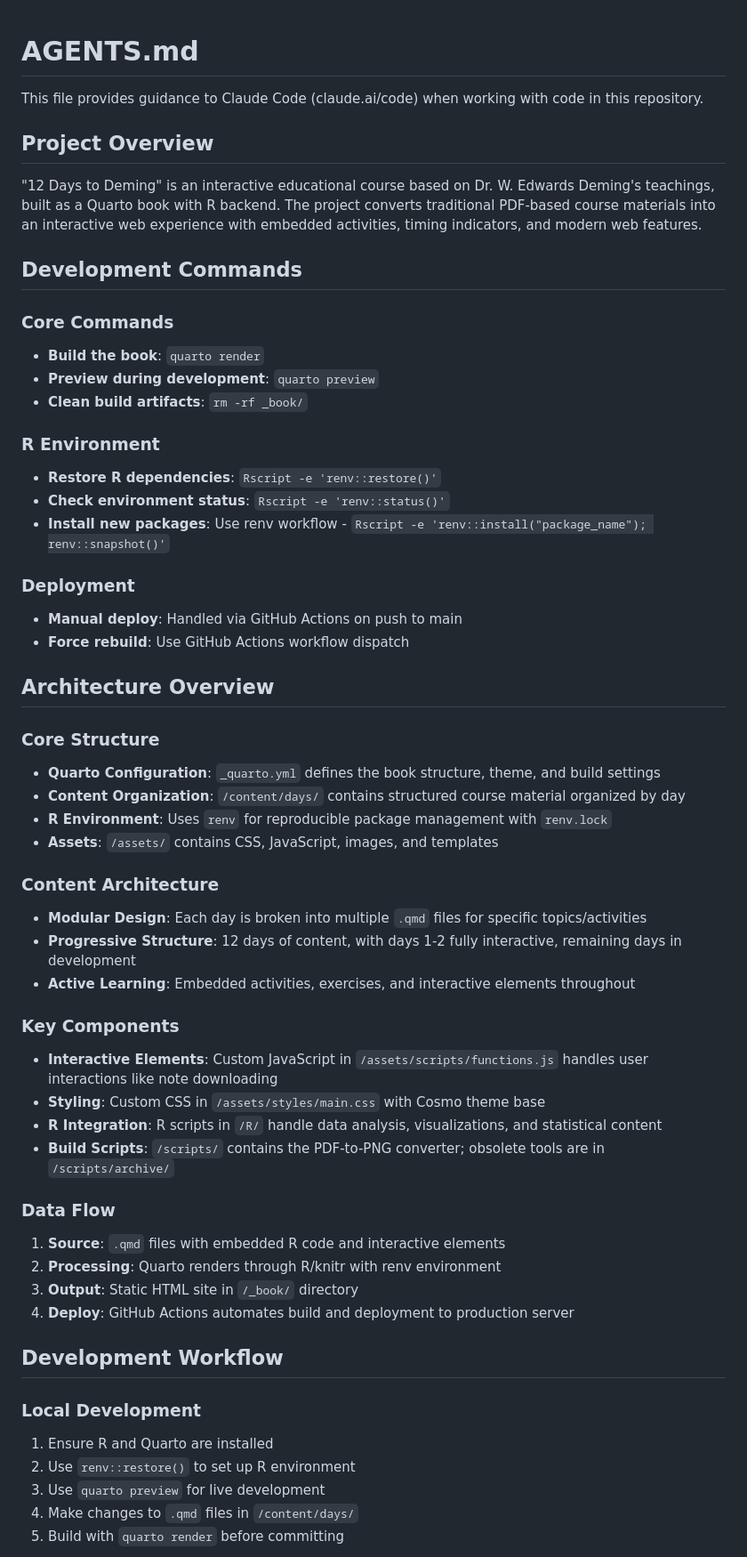
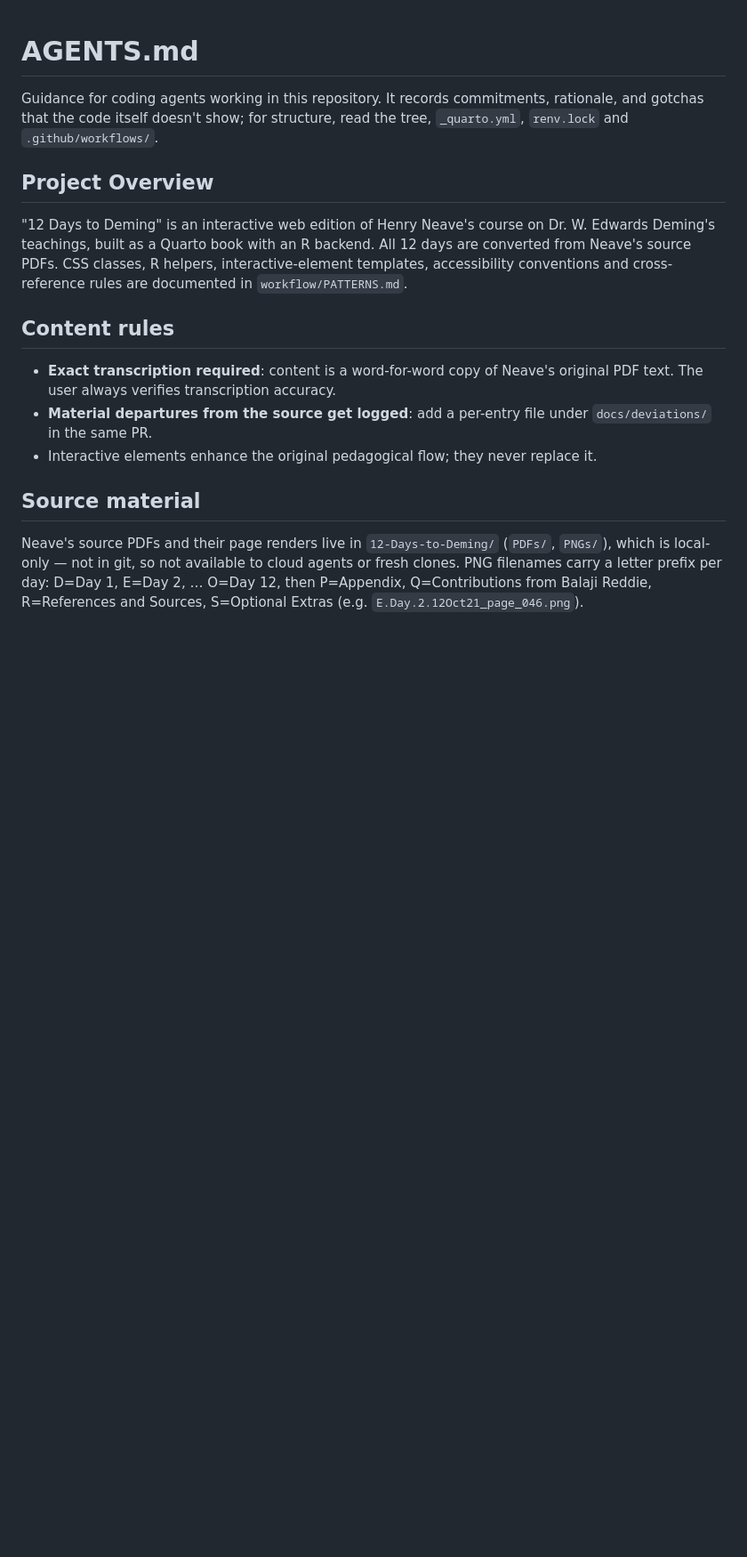
Before and after one commit to lddurbin/twelve_days_to_deming, a Markdown page: AGENTS.md, the part around one of its changes. Shown at 89% size. Drawn GitHub-style; blank space fills up the shorter version.

```diff
--- a/AGENTS.md
+++ b/AGENTS.md
@@ -1,58 +1,18 @@
 # AGENTS.md
 
-This file provides guidance to Claude Code (claude.ai/code) when working with code in this repository.
+Guidance for coding agents working in this repository. It records commitments, rationale, and gotchas that the code itself doesn't show; for structure, read the tree, `_quarto.yml`, `renv.lock` and `.github/workflows/`.
 
 ## Project Overview
 
-"12 Days to Deming" is an interactive educational course based on Dr. W. Edwards Deming's teachings, built as a Quarto book with R backend. The project converts traditional PDF-based course materials into an interactive web experience with embedded activities, timing indicators, and modern web features.
+"12 Days to Deming" is an interactive web edition of Henry Neave's course on Dr. W. Edwards Deming's teachings, built as a Quarto book with an R backend. All 12 days are converted from Neave's source PDFs. CSS classes, R helpers, interactive-element templates, accessibility conventions and cross-reference rules are documented in `workflow/PATTERNS.md`.
 
-## Development Commands
+## Content rules
 
-### Core Commands
-- **Build the book**: `quarto render`
-- **Preview during development**: `quarto preview`
-- **Clean build artifacts**: `rm -rf _book/`
+- **Exact transcription required**: content is a word-for-word copy of Neave's original PDF text. The user always verifies transcription accuracy.
+- **Material departures from the source get logged**: add a per-entry file under `docs/deviations/` in the same PR.
+- Interactive elements enhance the original pedagogical flow; they never replace it.
 
-### R Environment
-- **Restore R dependencies**: `Rscript -e 'renv::restore()'`
-- **Check environment status**: `Rscript -e 'renv::status()'`
-- **Install new packages**: Use renv workflow - `Rscript -e 'renv::install("package_name"); renv::snapshot()'`
+## Source material
 
-### Deployment
-- **Manual deploy**: Handled via GitHub Actions on push to main
-- **Force rebuild**: Use GitHub Actions workflow dispatch
+Neave's source PDFs and their page renders live in `12-Days-to-Deming/` (`PDFs/`, `PNGs/`), which is local-only — not in git, so not available to cloud agents or fresh clones. PNG filenames carry a letter prefix per day: D=Day 1, E=Day 2, … O=Day 12, then P=Appendix, Q=Contributions from Balaji Reddie, R=References and Sources, S=Optional Extras (e.g. `E.Day.2.12Oct21_page_046.png`).
 
-## Architecture Overview
-
-### Core Structure
-- **Quarto Configuration**: `_quarto.yml` defines the book structure, theme, and build settings
-- **Content Organization**: `/content/days/` contains structured course material organized by day
-- **R Environment**: Uses `renv` for reproducible package management with `renv.lock`
-- **Assets**: `/assets/` contains CSS, JavaScript, images, and templates
-
-### Content Architecture
-- **Modular Design**: Each day is broken into multiple `.qmd` files for specific topics/activities
-- **Progressive Structure**: 12 days of content, with days 1-2 fully interactive, remaining days in development
-- **Active Learning**: Embedded activities, exercises, and interactive elements throughout
-
-### Key Components
-- **Interactive Elements**: Custom JavaScript in `/assets/scripts/functions.js` handles user interactions like note downloading
-- **Styling**: Custom CSS in `/assets/styles/main.css` with Cosmo theme base
-- **R Integration**: R scripts in `/R/` handle data analysis, visualizations, and statistical content
-- **Build Scripts**: `/scripts/` contains the PDF-to-PNG converter; obsolete tools are in `/scripts/archive/`
-
-### Data Flow
-1. **Source**: `.qmd` files with embedded R code and interactive elements
-2. **Processing**: Quarto renders through R/knitr with renv environment
-3. **Output**: Static HTML site in `/_book/` directory
-4. **Deploy**: GitHub Actions automates build and deployment to production server
-
-## Development Workflow
-
-### Local Development
-1. Ensure R and Quarto are installed
-2. Use `renv::restore()` to set up R environment
-3. Use `quarto preview` for live development
-4. Make changes to `.qmd` files in `/content/days/`
-5. Build with `quarto render` before committing
-
```
Also changed, not shown: other parts of AGENTS.md (+8 -64 lines).
